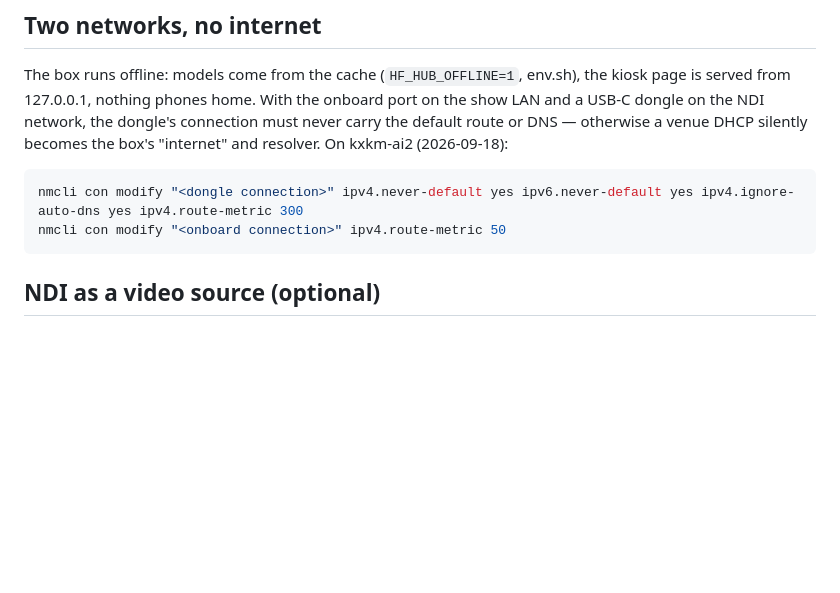
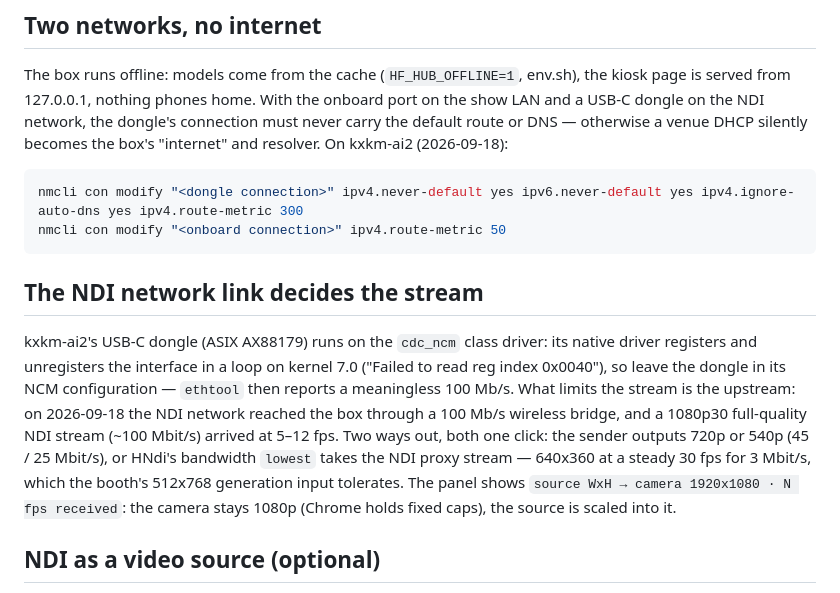
Before and after one commit to KomplexKapharnaum/VideoBooth, a Markdown page: INSTALL.md, the part around the change. GitHub-like rendering; blank space fills up the shorter version.

Commit message:
INSTALL: the NDI network link decides the stream — AX88179 stays on cdc_ncm, 100 Mb upstream → 720p/540p or the NDI proxy stream
Refs-37: videobooth#t-018
Co-Authored-By: Claude Fable 5.1 <noreply@anthropic.com>

````diff
--- a/INSTALL.md
+++ b/INSTALL.md
@@ -51,6 +51,18 @@ otherwise a venue DHCP silently becomes the box's "internet" and resolver. On kx
 nmcli con modify "<dongle connection>" ipv4.never-default yes ipv6.never-default yes ipv4.ignore-auto-dns yes ipv4.route-metric 300
 nmcli con modify "<onboard connection>" ipv4.route-metric 50
 ```
+
+## The NDI network link decides the stream
+
+kxkm-ai2's USB-C dongle (ASIX AX88179) runs on the `cdc_ncm` class driver: its native driver
+registers and unregisters the interface in a loop on kernel 7.0 ("Failed to read reg index 0x0040"),
+so leave the dongle in its NCM configuration — `ethtool` then reports a meaningless 100 Mb/s.
+What limits the stream is the upstream: on 2026-09-18 the NDI network reached the box through a
+100 Mb/s wireless bridge, and a 1080p30 full-quality NDI stream (~100 Mbit/s) arrived at 5–12 fps.
+Two ways out, both one click: the sender outputs 720p or 540p (45 / 25 Mbit/s), or HNdi's
+bandwidth `lowest` takes the NDI proxy stream — 640x360 at a steady 30 fps for 3 Mbit/s, which the
+booth's 512x768 generation input tolerates. The panel shows `source WxH → camera 1920x1080 · N fps
+received`: the camera stays 1080p (Chrome holds fixed caps), the source is scaled into it.
 
 ## NDI as a video source (optional)
 
````
